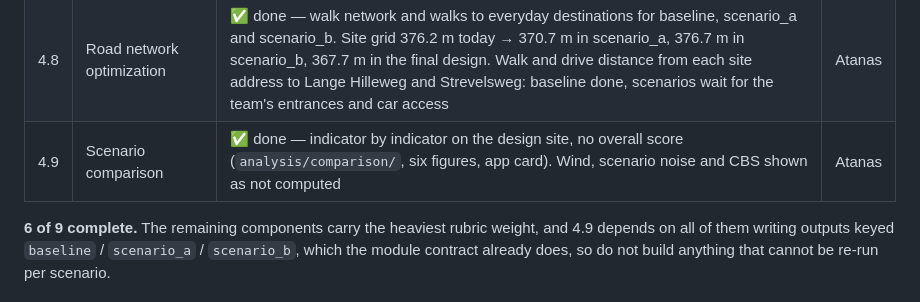
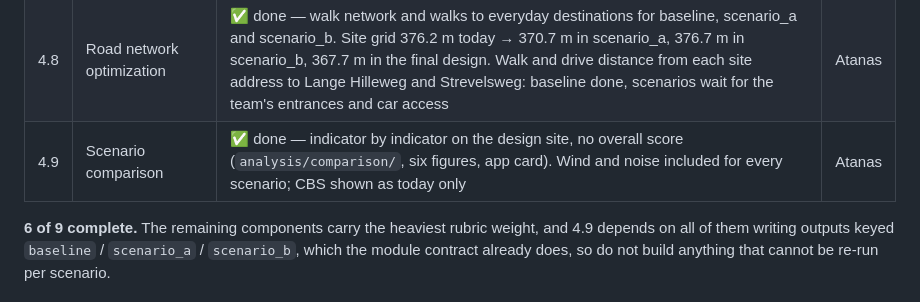
Before and after one commit to A-Malinkov/geosim-bloemhof, a Markdown page: README.md, the part around the change. Rendered like a GitHub page.

```diff
--- a/README.md
+++ b/README.md
@@ -287,7 +287,7 @@ numbers here still match `data/processed/`.
 | 4.6 | CBS socio-demographics | ✅ done: Bloemhof against Rotterdam, people, age, households and origin (CBS 2026) and income (2023), in a dashboard card (`analysis/cbs/fetch_cbs.py`, `app/modules/cbs.js`) | Atanas |
 | 4.7 | Agent-based land-use model | ✅ done — CA + RL, prefers the `green` programme; Rhino options scored on the same objective | Atanas |
 | 4.8 | Road network optimization | ✅ done — walk network and walks to everyday destinations for baseline, scenario_a and scenario_b. Site grid 376.2 m today → 370.7 m in scenario_a, 376.7 m in scenario_b, 367.7 m in the final design. Walk and drive distance from each site address to Lange Hilleweg and Strevelsweg: baseline done, scenarios wait for the team's entrances and car access | Atanas |
-| 4.9 | Scenario comparison | ✅ done — indicator by indicator on the design site, no overall score (`analysis/comparison/`, six figures, app card). Wind, scenario noise and CBS shown as not computed | Atanas |
+| 4.9 | Scenario comparison | ✅ done — indicator by indicator on the design site, no overall score (`analysis/comparison/`, six figures, app card). Wind and noise included for every scenario; CBS shown as today only | Atanas |
 
 **6 of 9 complete.** The remaining components carry the heaviest rubric
 weight, and 4.9 depends on all of them writing outputs keyed
```
Also changed, not shown: analysis/comparison/README.md (+14 -5 lines), docs/fig_compare_scorecard.png, 4 other files.
